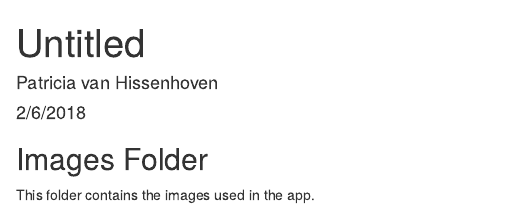
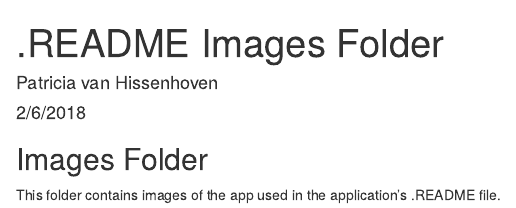
Before and after one commit to pvanhissenhovenf/ACS_Hardship_Index, an R Markdown document (Images/README_images.Rmd): the page in a window 1100 px wide, from its top. Rendered offline with R 4.5, knitr and Pandoc, with nearby package versions.

Commit message:
Fixed the .README file

````diff
--- a/Images/README_images.Rmd
+++ b/Images/README_images.Rmd
@@ -1,14 +1,11 @@
 ---
-title: "Untitled"
+title: ".README Images Folder"
 author: "Patricia van Hissenhoven"
 date: "2/6/2018"
 output: html_document
 ---
 
-```{r setup, include=FALSE}
-knitr::opts_chunk$set(echo = TRUE)
-```
 
 ## Images Folder
 
-This folder contains the images used in the app.
+This folder contains images of the app used in the application's .README file.
````
